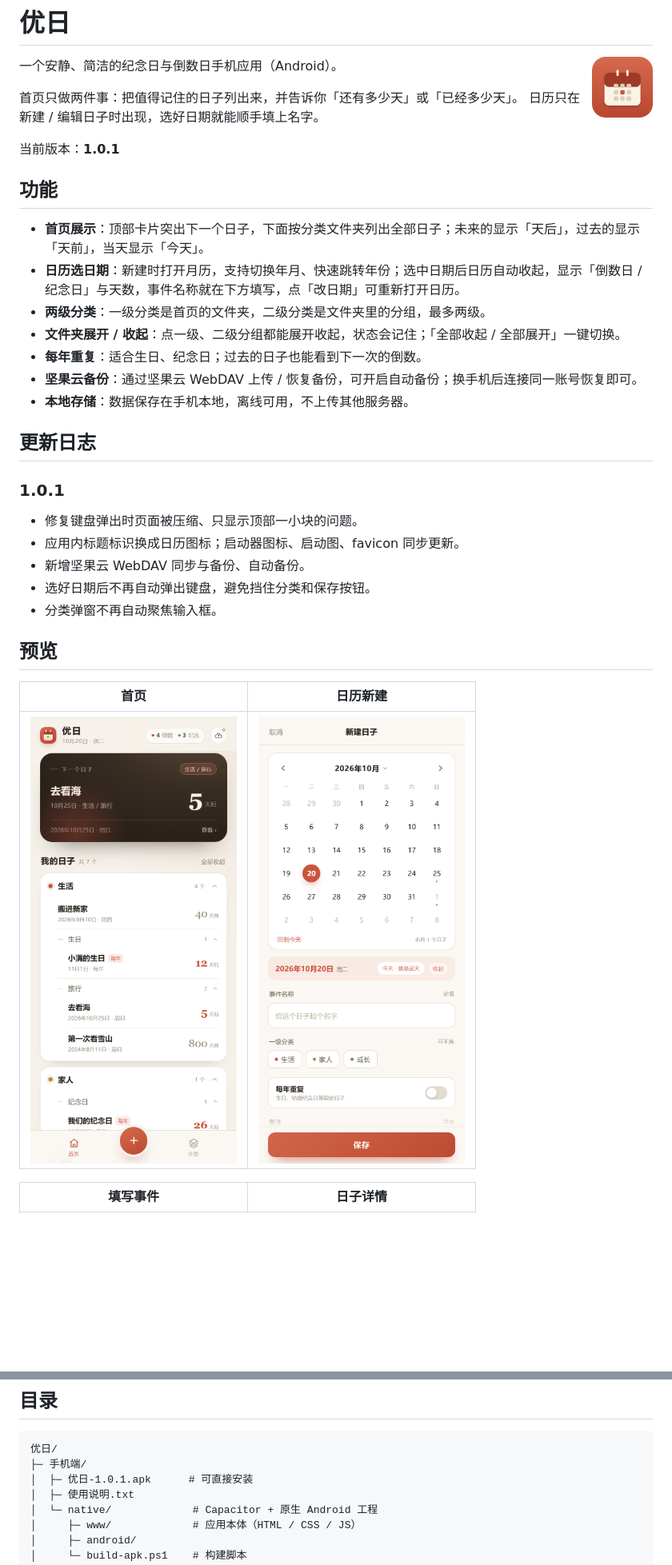
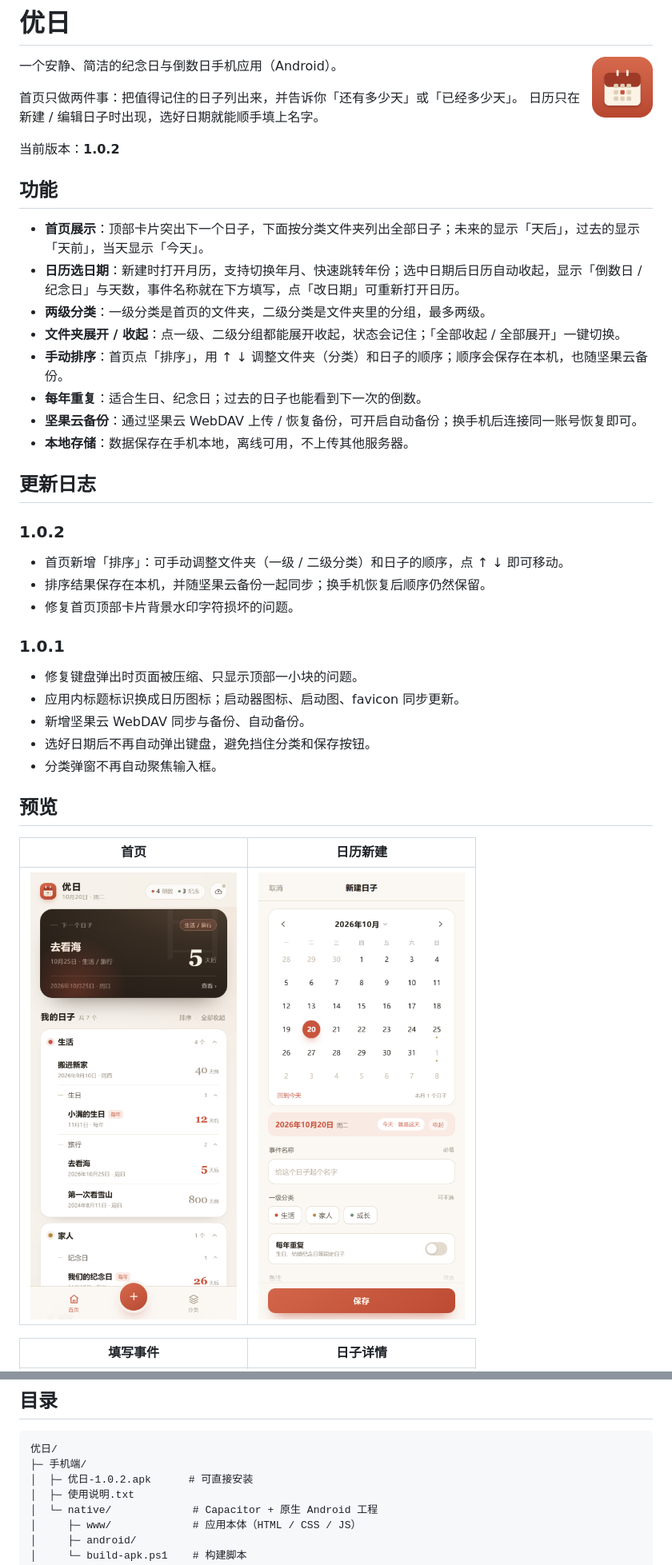
Before and after one commit to The-LiYu/YouDays, a Markdown page: README.md, 2 parts joined by grey strips. Shown at 80% size. GitHub-like rendering; pictures changed too: 预览/01-home.png; blank space fills up the shorter version.

````diff
--- a/README.md
+++ b/README.md
@@ -7,7 +7,7 @@
 首页只做两件事：把值得记住的日子列出来，并告诉你「还有多少天」或「已经多少天」。
 日历只在新建 / 编辑日子时出现，选好日期就能顺手填上名字。
 
-当前版本：**1.0.1**
+当前版本：**1.0.2**
 
 ## 功能
 
@@ -15,11 +15,18 @@
 - **日历选日期**：新建时打开月历，支持切换年月、快速跳转年份；选中日期后日历自动收起，显示「倒数日 / 纪念日」与天数，事件名称就在下方填写，点「改日期」可重新打开日历。
 - **两级分类**：一级分类是首页的文件夹，二级分类是文件夹里的分组，最多两级。
 - **文件夹展开 / 收起**：点一级、二级分组都能展开收起，状态会记住；「全部收起 / 全部展开」一键切换。
+- **手动排序**：首页点「排序」，用 ↑ ↓ 调整文件夹（分类）和日子的顺序；顺序会保存在本机，也随坚果云备份。
 - **每年重复**：适合生日、纪念日；过去的日子也能看到下一次的倒数。
 - **坚果云备份**：通过坚果云 WebDAV 上传 / 恢复备份，可开启自动备份；换手机后连接同一账号恢复即可。
 - **本地存储**：数据保存在手机本地，离线可用，不上传其他服务器。
 
 ## 更新日志
+
+### 1.0.2
+
+- 首页新增「排序」：可手动调整文件夹（一级 / 二级分类）和日子的顺序，点 ↑ ↓ 即可移动。
+- 排序结果保存在本机，并随坚果云备份一起同步；换手机恢复后顺序仍然保留。
+- 修复首页顶部卡片背景水印字符损坏的问题。
 
 ### 1.0.1
 
@@ -64,7 +75,7 @@
 ```
 优日/
 ├─ 手机端/
-│  ├─ 优日-1.0.1.apk      # 可直接安装
+│  ├─ 优日-1.0.2.apk      # 可直接安装
 │  ├─ 使用说明.txt
 │  └─ native/             # Capacitor + 原生 Android 工程
 │     ├─ www/             # 应用本体（HTML / CSS / JS）
````
Also changed, not shown: other parts of README.md (+5 -1 lines), 预览/02-detail.png, 预览/05-cats.png, 预览/06-cat-modal.png, 预览/08-sync.png, 预览/10-sort.png (added), 7 other files.
